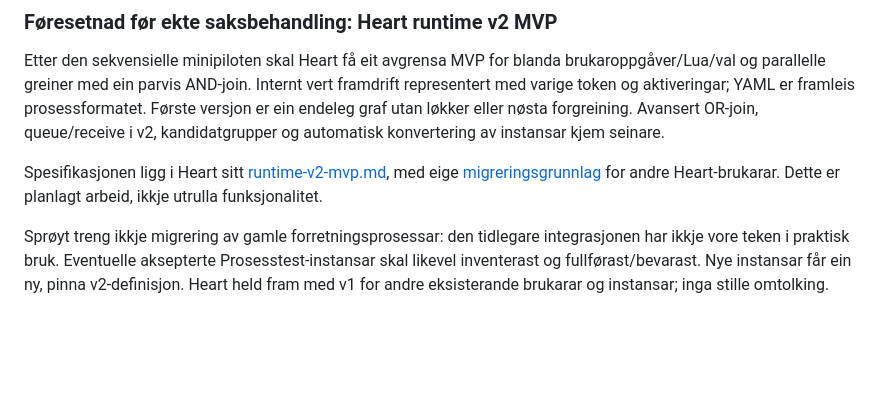
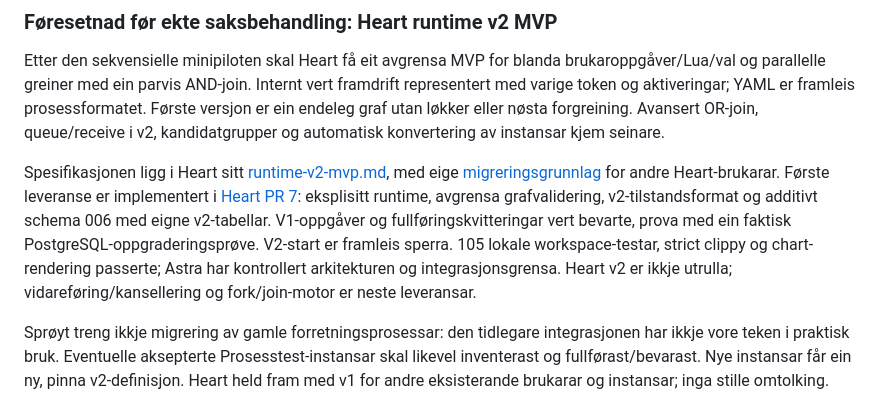
Before and after one commit to hbjoroy/sproyt, a Markdown page: docs/work-items-and-heart-plan.md, the part around the change. Rendered like a GitHub page; blank space fills up the shorter version.

Commit message:
Record implemented Heart v2 contract and storage foundation

```diff
--- a/docs/work-items-and-heart-plan.md
+++ b/docs/work-items-and-heart-plan.md
@@ -281,9 +281,16 @@ løkker eller nøsta forgreining. Avansert OR-join, queue/receive i v2,
 kandidatgrupper og automatisk konvertering av instansar kjem seinare.
 
 Spesifikasjonen ligg i Heart sitt
-[runtime-v2-mvp.md](https://github.com/hbjoroy/heart/blob/codex/user-task-pilot/docs/runtime-v2-mvp.md), med eige
-[migreringsgrunnlag](https://github.com/hbjoroy/heart/blob/codex/user-task-pilot/docs/runtime-v2-migration.md) for andre
-Heart-brukarar. Dette er planlagt arbeid, ikkje utrulla funksjonalitet.
+[runtime-v2-mvp.md](https://github.com/hbjoroy/heart/blob/codex/runtime-v2-contract/docs/runtime-v2-mvp.md), med eige
+[migreringsgrunnlag](https://github.com/hbjoroy/heart/blob/codex/runtime-v2-contract/docs/runtime-v2-migration.md) for andre
+Heart-brukarar. Første leveranse er implementert i
+[Heart PR 7](https://github.com/hbjoroy/heart/pull/7): eksplisitt runtime,
+avgrensa grafvalidering, v2-tilstandsformat og additivt schema 006 med eigne
+v2-tabellar. V1-oppgåver og fullføringskvitteringar vert bevarte, prova med
+ein faktisk PostgreSQL-oppgraderingsprøve. V2-start er framleis sperra.
+105 lokale workspace-testar, strict clippy og chart-rendering passerte;
+Astra har kontrollert arkitekturen og integrasjonsgrensa. Heart v2 er ikkje
+utrulla; vidareføring/kansellering og fork/join-motor er neste leveransar.
 
 Sprøyt treng ikkje migrering av gamle forretningsprosessar: den tidlegare
 integrasjonen har ikkje vore teken i praktisk bruk. Eventuelle aksepterte
```
